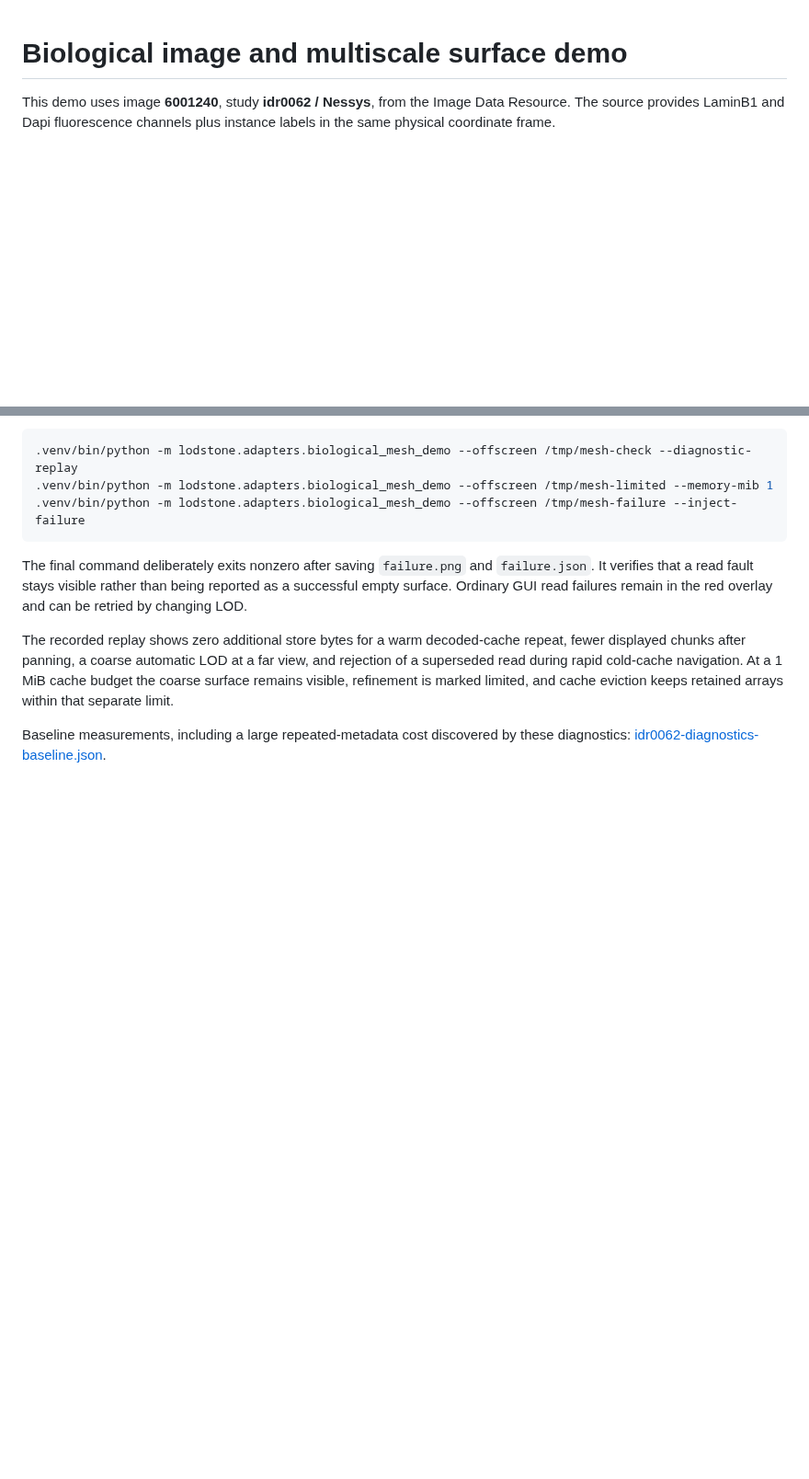
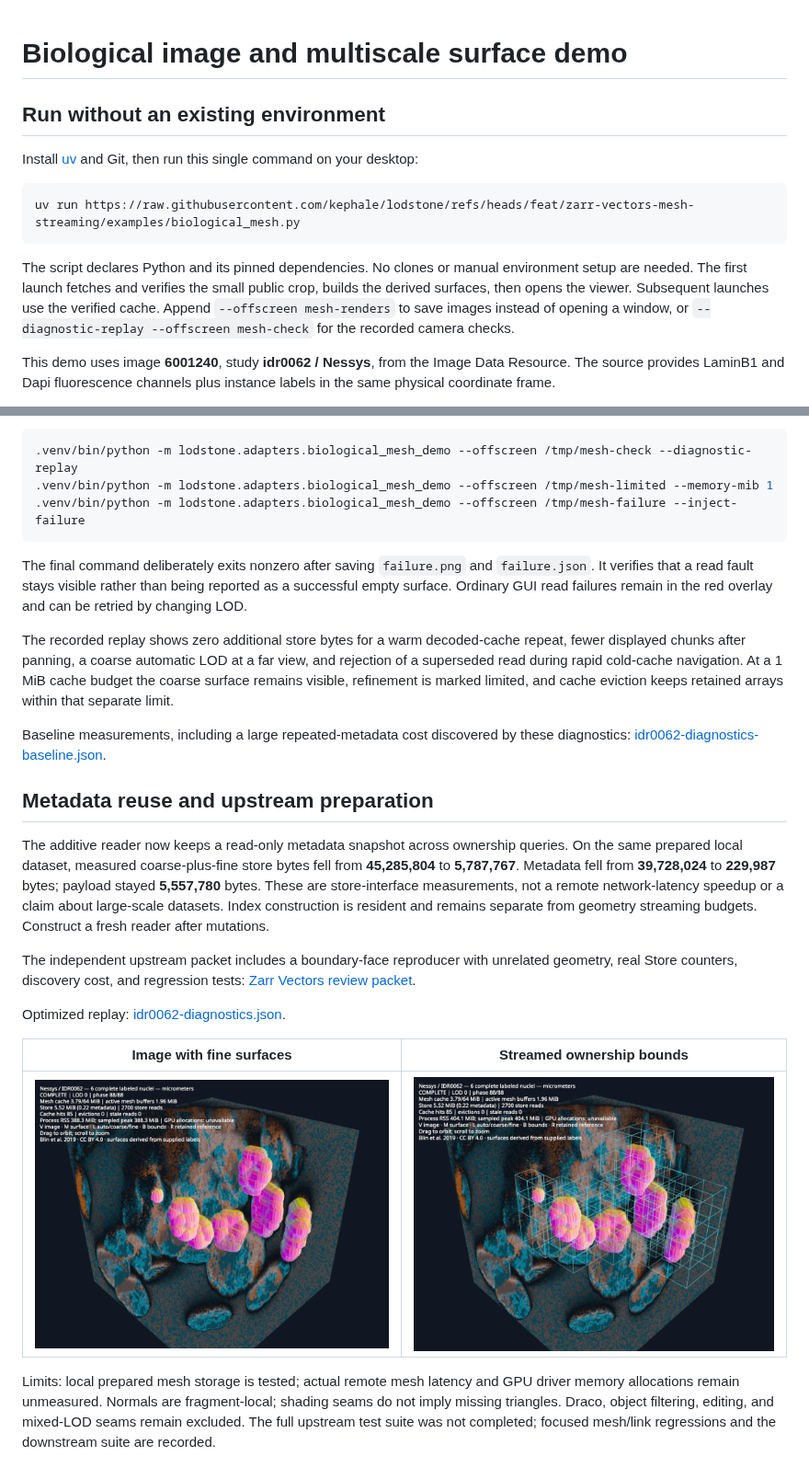
Before and after one commit to kephale/lodstone, a Markdown page: docs/biological-mesh.md, 2 parts joined by grey strips. Shown at 92% size. Drawn GitHub-style; pictures changed too: img/biological-mesh-bounds.png (added), img/biological-mesh-overlay.png (added); blank space fills up the shorter version.

````diff
--- a/docs/biological-mesh.md
+++ b/docs/biological-mesh.md
@@ -1,4 +1,20 @@
 # Biological image and multiscale surface demo
+
+## Run without an existing environment
+
+Install [uv](https://docs.astral.sh/uv/getting-started/installation/) and Git,
+then run this single command on your desktop:
+
+```text
+uv run https://raw.githubusercontent.com/kephale/lodstone/refs/heads/feat/zarr-vectors-mesh-streaming/examples/biological_mesh.py
+```
+
+The script declares Python and its pinned dependencies. No clones or manual
+environment setup are needed. The first launch fetches and verifies the small
+public crop, builds the derived surfaces, then opens the viewer. Subsequent
+launches use the verified cache. Append `--offscreen mesh-renders` to save images
+instead of opening a window, or `--diagnostic-replay --offscreen mesh-check` for
+the recorded camera checks.
 
 This demo uses image **6001240**, study **idr0062 / Nessys**, from the Image Data
 Resource. The source provides LaminB1 and Dapi fluorescence channels plus
@@ -106,3 +122,29 @@ limited, and cache eviction keeps retained arrays within that separate limit.
 
 Baseline measurements, including a large repeated-metadata cost discovered by
 these diagnostics: [idr0062-diagnostics-baseline.json](../examples/data/idr0062-diagnostics-baseline.json).
+
+## Metadata reuse and upstream preparation
+
+The additive reader now keeps a read-only metadata snapshot across ownership
+queries. On the same prepared local dataset, measured coarse-plus-fine store
+bytes fell from **45,285,804** to **5,787,767**. Metadata fell from **39,728,024**
+to **229,987** bytes; payload stayed **5,557,780** bytes. These are store-interface
+measurements, not a remote network-latency speedup or a claim about large-scale
+datasets. Index construction is resident and remains separate from geometry
+streaming budgets. Construct a fresh reader after mutations.
+
+The independent upstream packet includes a boundary-face reproducer with
+unrelated geometry, real Store counters, discovery cost, and regression tests:
+[Zarr Vectors review packet](https://github.com/kephale/zarr-vectors-py/blob/feat/bounded-mesh-reads/docs/upstream/mesh-streaming-review.md).
+
+Optimized replay: [idr0062-diagnostics.json](../examples/data/idr0062-diagnostics.json).
+
+| Image with fine surfaces | Streamed ownership bounds |
+| --- | --- |
+| ![Nessys image and surfaces](../img/biological-mesh-overlay.png) | ![Ownership bounds](../img/biological-mesh-bounds.png) |
+
+Limits: local prepared mesh storage is tested; actual remote mesh latency and
+GPU driver memory allocations remain unmeasured. Normals are fragment-local;
+shading seams do not imply missing triangles. Draco, object filtering, editing,
+and mixed-LOD seams remain excluded. The full upstream test suite was not
+completed; focused mesh/link regressions and the downstream suite are recorded.
````
Also changed, not shown: README.md (+4 -0 lines), docs/mesh-streaming.md (+2 -2 lines), 5 other files.
